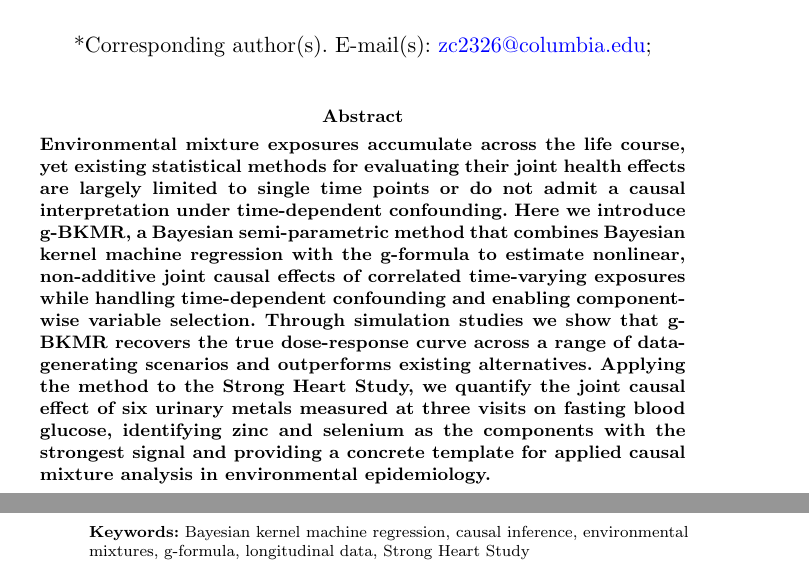
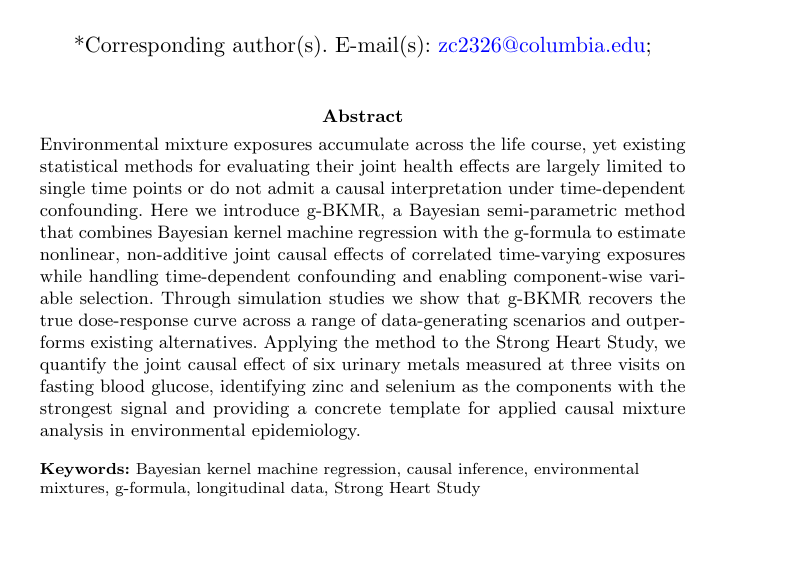
Before and after one commit to Lyric98/causalGBKMR-SHS-app, a LaTeX paper (main_nature.tex, which reads sections/abstract.tex): two parts of pages 1 and 2 of 21 before the commit and part of page 1 of 21 after it, the two joined at a grey line, cut so that both start at the same text, the shorter picture padded with empty space. Compiled offline with pdfLaTeX.

Commit message:
Remove manual formatting overrides: \textbf on abstract (sn-jnl handles bold), \textit emphasis on estimand names

```diff
--- a/sections/abstract.tex
+++ b/sections/abstract.tex
@@ -1,11 +1,7 @@
 % ============================================================================
-% Abstract (TBD — was empty in Arce's docx)
-% Nature Methods uses a "bold first paragraph" (editorial summary, ~150 words)
-% rather than a structured abstract.
+% Abstract — Nature Methods editorial summary (~150 words).
+% The sn-jnl class with sn-nature style handles bolding automatically.
 % ============================================================================
 
-\textbf{%
-% TODO: Write ~150-word bold editorial paragraph summarising the method,
-% the simulation validation, and the SHS application finding. Linda + Arce.
-Environmental mixture exposures accumulate across the life course, yet existing statistical methods for evaluating their joint health effects are largely limited to single time points or do not admit a causal interpretation under time-dependent confounding. Here we introduce g-BKMR, a Bayesian semi-parametric method that combines Bayesian kernel machine regression with the g-formula to estimate nonlinear, non-additive joint causal effects of correlated time-varying exposures while handling time-dependent confounding and enabling component-wise variable selection. Through simulation studies we show that g-BKMR recovers the true dose-response curve across a range of data-generating scenarios and outperforms existing alternatives. Applying the method to the Strong Heart Study, we quantify the joint causal effect of six urinary metals measured at three visits on fasting blood glucose, identifying zinc and selenium as the components with the strongest signal and providing a concrete template for applied causal mixture analysis in environmental epidemiology.%
-}
+% TODO: revise with Linda + Arce.
+Environmental mixture exposures accumulate across the life course, yet existing statistical methods for evaluating their joint health effects are largely limited to single time points or do not admit a causal interpretation under time-dependent confounding. Here we introduce g-BKMR, a Bayesian semi-parametric method that combines Bayesian kernel machine regression with the g-formula to estimate nonlinear, non-additive joint causal effects of correlated time-varying exposures while handling time-dependent confounding and enabling component-wise variable selection. Through simulation studies we show that g-BKMR recovers the true dose-response curve across a range of data-generating scenarios and outperforms existing alternatives. Applying the method to the Strong Heart Study, we quantify the joint causal effect of six urinary metals measured at three visits on fasting blood glucose, identifying zinc and selenium as the components with the strongest signal and providing a concrete template for applied causal mixture analysis in environmental epidemiology.
```
Also changed, not shown: sections/results_application.tex (+1 -1 lines).
